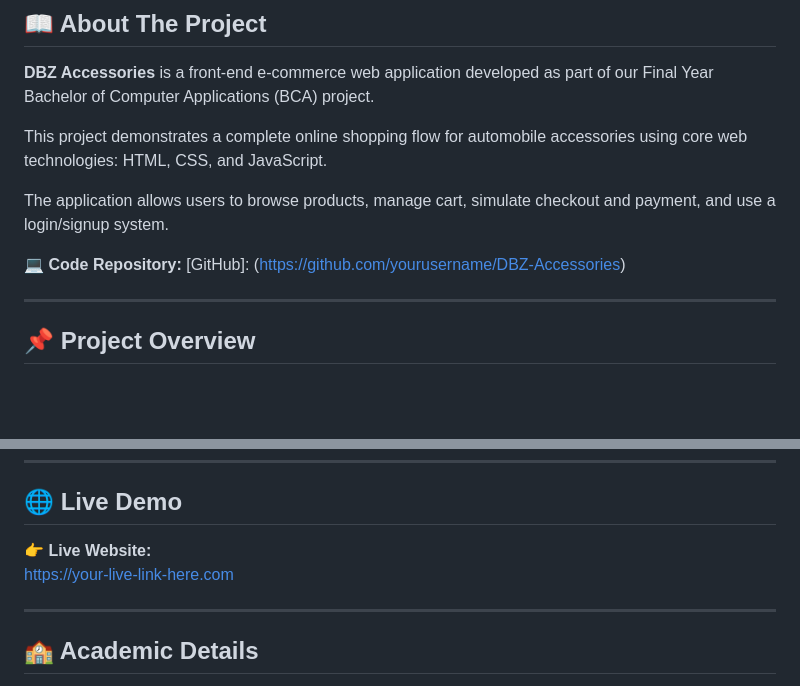
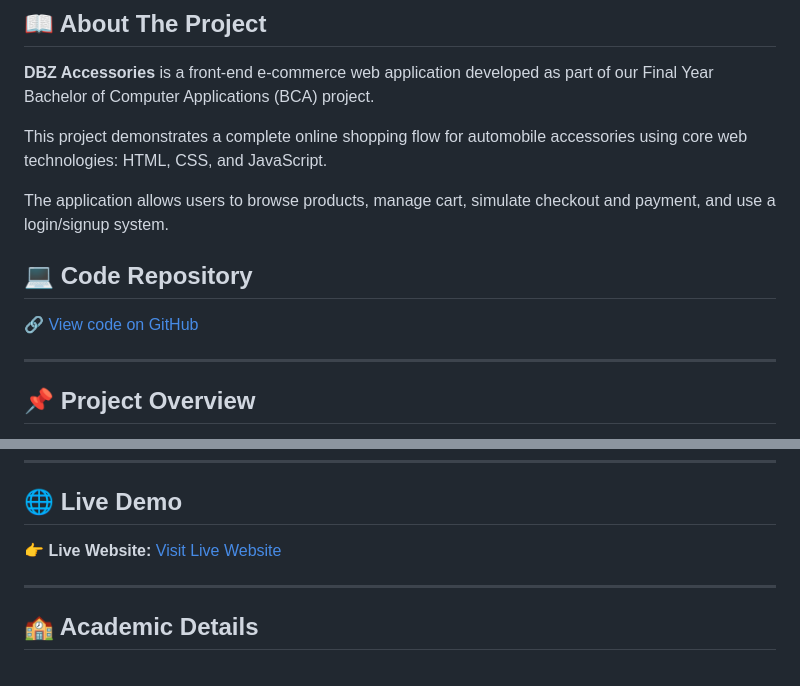
Before and after one commit to harishjayakumar-8/DBZ-Automobile-Accessories, a Markdown page: README.md, 2 parts joined by grey strips. Drawn GitHub-style; blank space fills up the shorter version.

Commit message:
Updated links in README for code repository and live demo
Updated links for code repository and live demo in README.

```diff
--- a/README.md
+++ b/README.md
@@ -11,7 +11,8 @@ This project demonstrates a complete online shopping flow for automobile accesso
 
 The application allows users to browse products, manage cart, simulate checkout and payment, and use a login/signup system.
 
-💻 **Code Repository:** [GitHub]: (https://github.com/yourusername/DBZ-Accessories)
+## 💻 Code Repository
+🔗 [View code on GitHub](https://github.com/harishjayakumar-8/DBZ-Automobile-Accessories)
 
 ---
 
@@ -187,8 +188,7 @@ If further developed, this project can include:
 
 ## 🌐 Live Demo
 
-👉 **Live Website:**
-https://your-live-link-here.com
+👉 **Live Website:**  [Visit Live Website](https://harishjayakumar-8.github.io/DBZ-Automobile-Accessories/product.html)
 
 ---
 
```
